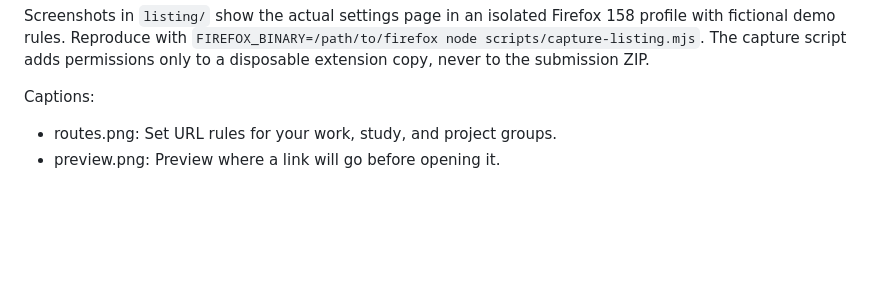
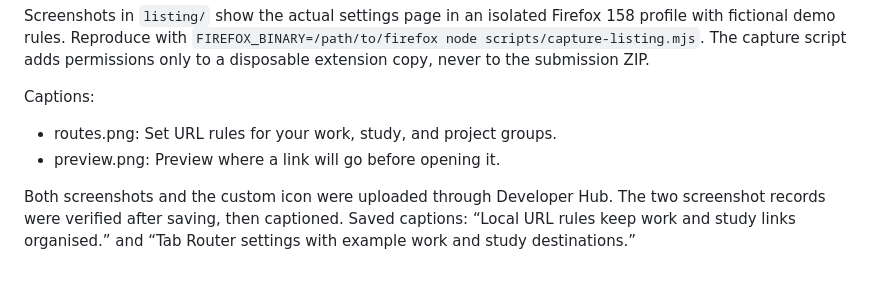
Before and after one commit to nelsongallardo/firefox-tab-router, a Markdown page: docs/LISTING.md, the part around the change. Rendered like a GitHub page; blank space fills up the shorter version.

Commit message:
Record completed listing media upload

```diff
--- a/docs/LISTING.md
+++ b/docs/LISTING.md
@@ -78,3 +78,5 @@ Screenshots in `listing/` show the actual settings page in an isolated Firefox 1
 Captions:
 - routes.png: Set URL rules for your work, study, and project groups.
 - preview.png: Preview where a link will go before opening it.
+
+Both screenshots and the custom icon were uploaded through Developer Hub. The two screenshot records were verified after saving, then captioned. Saved captions: “Local URL rules keep work and study links organised.” and “Tab Router settings with example work and study destinations.”
```
